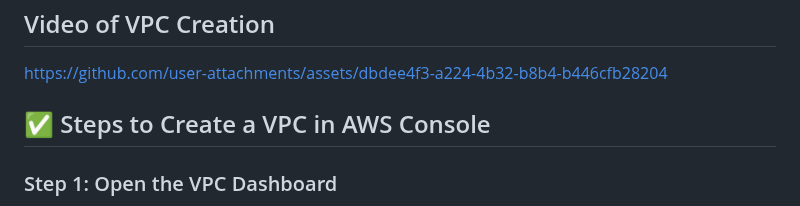
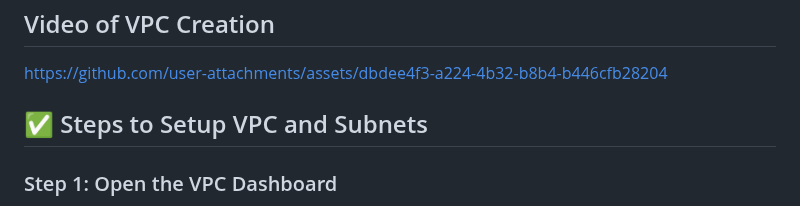
Before and after one commit to akhil27051999/AWS-3-Tier-Architecture, a Markdown page: 02-Manual-Setup/02-Hosting-A-Web-Application-On-EC2/01-VPC-and-Subnets-Setup.md, the part around the change. Rendered like a GitHub page.

```diff
--- a/02-Manual-Setup/02-Hosting-A-Web-Application-On-EC2/01-VPC-and-Subnets-Setup.md
+++ b/02-Manual-Setup/02-Hosting-A-Web-Application-On-EC2/01-VPC-and-Subnets-Setup.md
@@ -21,7 +21,7 @@ https://github.com/user-attachments/assets/dbdee4f3-a224-4b32-b8b4-b446cfb28204
 
 
 
-## ✅ Steps to Create a VPC in AWS Console
+## ✅ Steps to Setup VPC and Subnets
 
 ### Step 1: Open the VPC Dashboard
 
```
